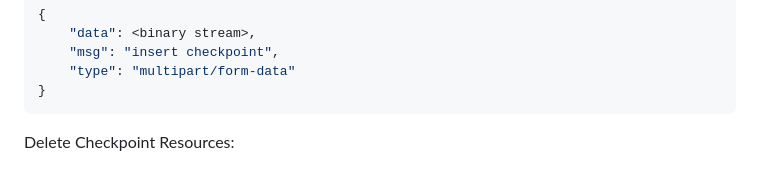
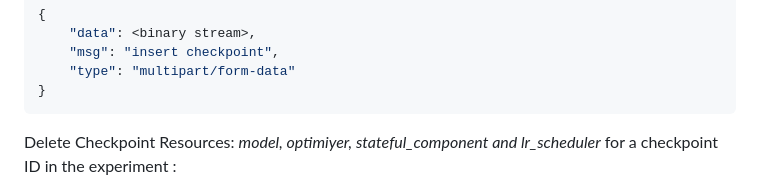
Before and after one commit to mlgym/mlgym, a Markdown page: src/ml_board/README.md, the part around the change printed below. Drawn GitHub-style.

````diff
--- a/src/ml_board/README.md
+++ b/src/ml_board/README.md
@@ -138,5 +138,5 @@ payload:
 }
 ```
 
-Delete Checkpoint Resources:
+Delete Checkpoint Resources: _model, optimiyer, stateful_component and lr_scheduler_ for a checkpoint ID in the experiment  :
 
````
Also changed, not shown: other parts of src/ml_board/README.md (+1 -7 lines).
